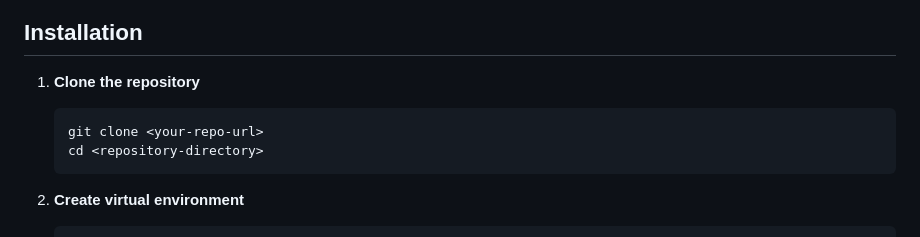
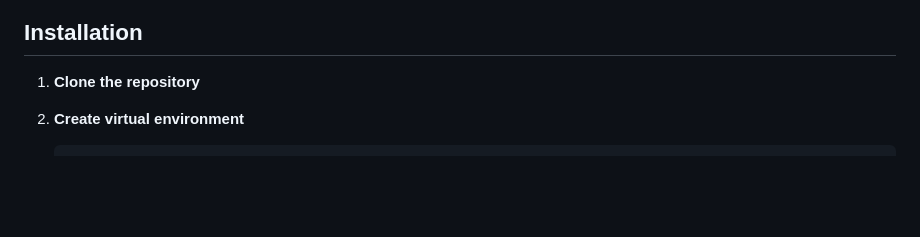
Before and after one commit to nyla111/simple-chatbot-qwen2, a Markdown page: README.md, the part around the change. Drawn GitHub-style; blank space fills up the shorter version.

````diff
--- a/README.md
+++ b/README.md
@@ -25,10 +25,6 @@ This project packages the Qwen/Qwen2-0.5B-Instruct model into a RESTful API usin
 ## Installation
 
 1. **Clone the repository**
-   ```bash
-   git clone <your-repo-url>
-   cd <repository-directory>
-   ```
 
 2. **Create virtual environment**
    ```bash
````
